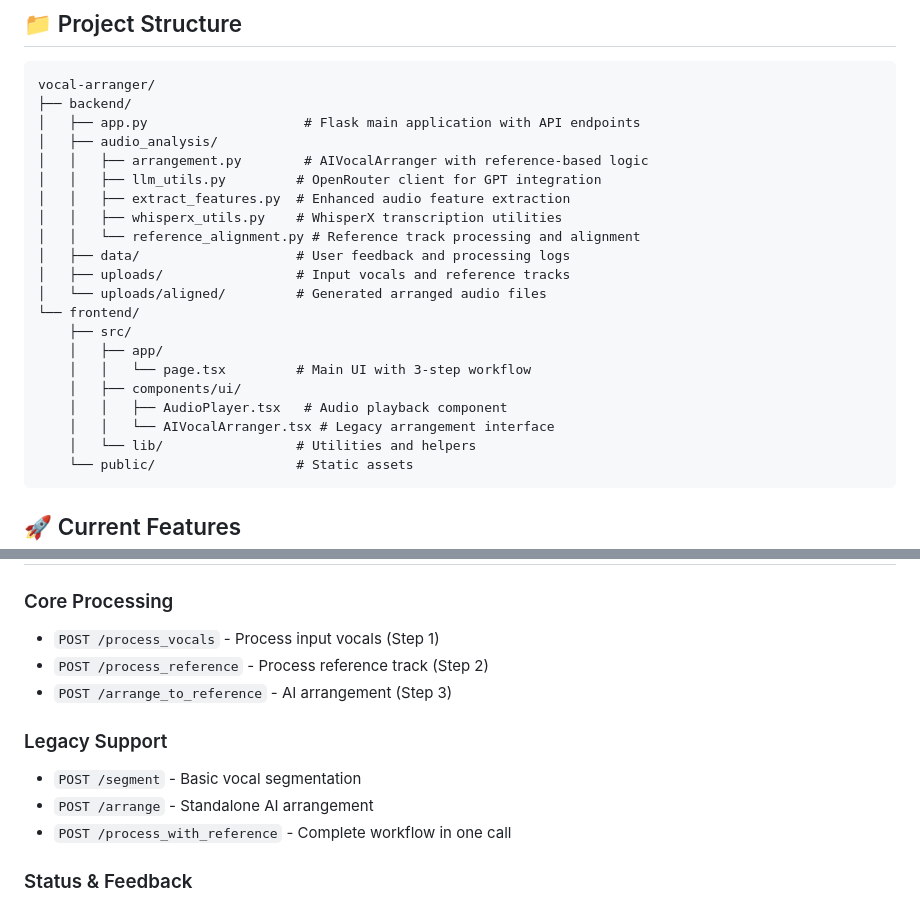
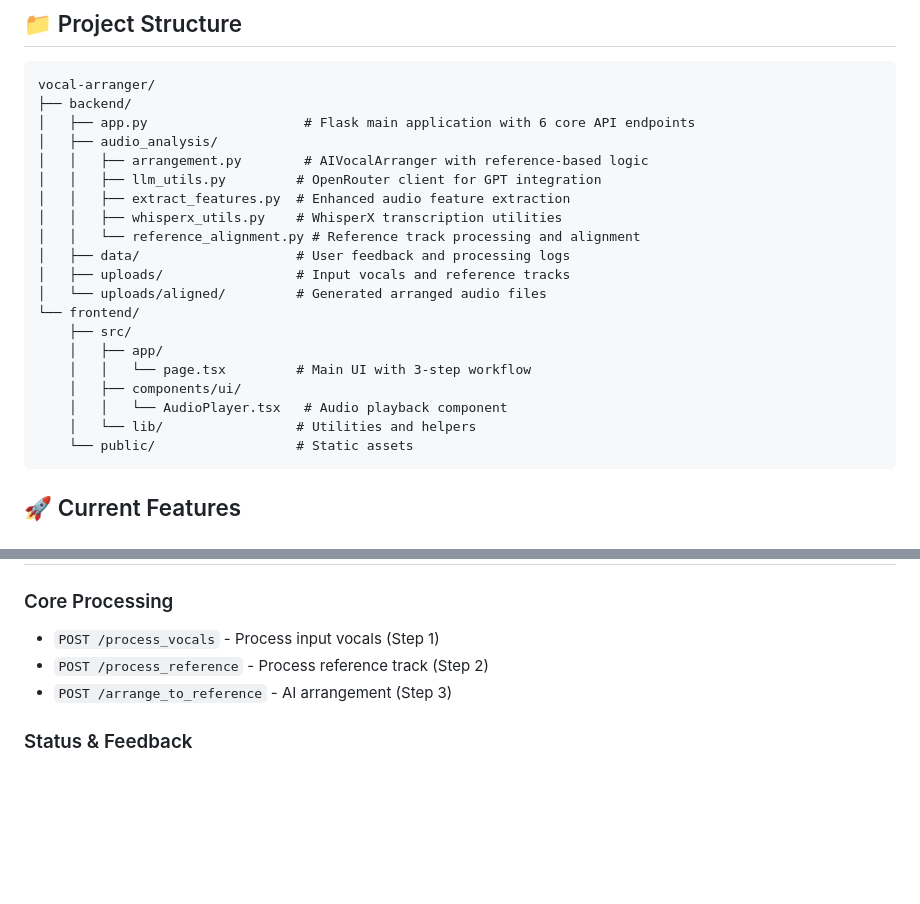
Before and after one commit to mwini66/vocal-arranger, a Markdown page: README.md, 2 parts joined by grey strips. GitHub-like rendering; blank space fills up the shorter version.

````diff
--- a/README.md
+++ b/README.md
@@ -34,7 +34,7 @@ The **AI-Driven Vocal Arranger** transforms unstructured freestyle vocal recordi
 ```
 vocal-arranger/
 ├── backend/
-│   ├── app.py                    # Flask main application with API endpoints
+│   ├── app.py                    # Flask main application with 6 core API endpoints
 │   ├── audio_analysis/
 │   │   ├── arrangement.py        # AIVocalArranger with reference-based logic
 │   │   ├── llm_utils.py         # OpenRouter client for GPT integration
@@ -49,8 +49,7 @@ vocal-arranger/
     │   ├── app/
     │   │   └── page.tsx         # Main UI with 3-step workflow
     │   ├── components/ui/
-    │   │   ├── AudioPlayer.tsx   # Audio playback component
-    │   │   └── AIVocalArranger.tsx # Legacy arrangement interface
+    │   │   └── AudioPlayer.tsx   # Audio playback component
     │   └── lib/                 # Utilities and helpers
     └── public/                  # Static assets
 ```
@@ -122,11 +121,6 @@ npm run dev
 - `POST /process_reference` - Process reference track (Step 2)
 - `POST /arrange_to_reference` - AI arrangement (Step 3)
 
-### Legacy Support
-- `POST /segment` - Basic vocal segmentation
-- `POST /arrange` - Standalone AI arrangement
-- `POST /process_with_reference` - Complete workflow in one call
-
 ### Status & Feedback
 - `GET /model_status` - Check AI model availability
 - `POST /arrangement/feedback` - Submit user ratings
````
Also changed, not shown: backend/README.md (+2 -2 lines), frontend/README.md (+0 -6 lines).
